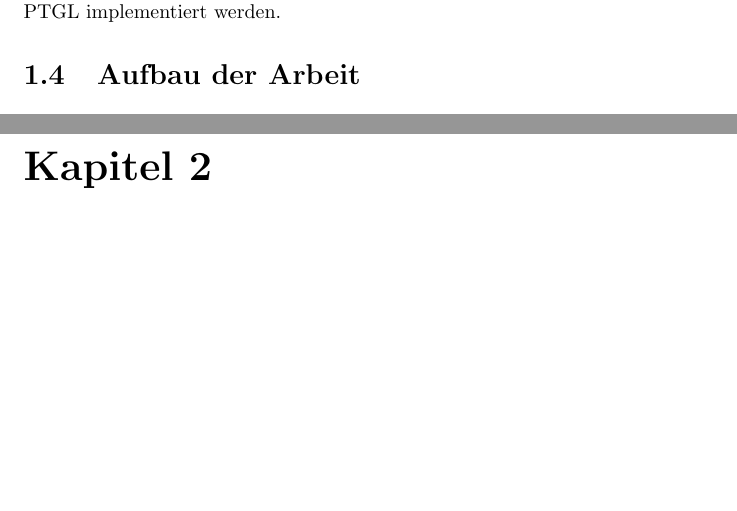
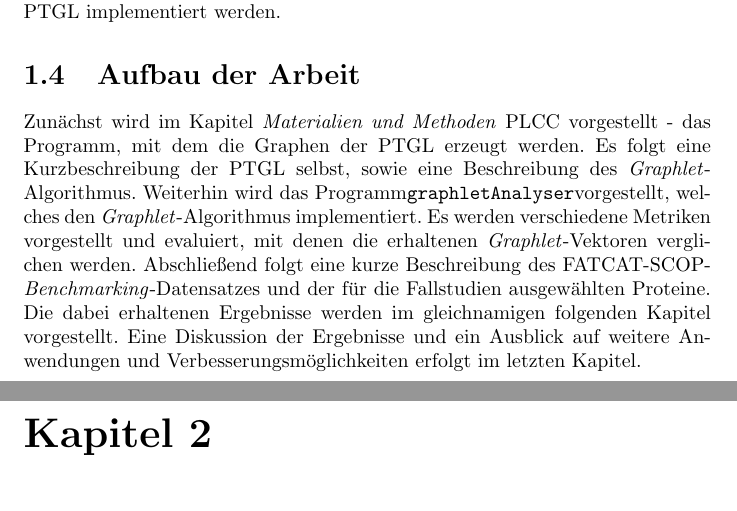
Before and after one commit to HabelNadik/arbeit, a LaTeX document (arbeit.tex): two parts of pages 5 and 6 of 16, joined at a grey line, cut so that both start at the same text, the shorter picture padded with empty space. Compiled offline with pdfLaTeX.

Commit message:
wrote a bit on structure

```diff
--- a/arbeit.tex
+++ b/arbeit.tex
@@ -62,6 +62,10 @@ Weiterhin galt es, herauszufinden, welche Metriken sich am besten eignen, um die
 Hiermit k\"onnte schlie"slich eine \"Ahnlichkeitssuche in der PTGL implementiert werden.
 
 \section{Aufbau der Arbeit}
+
+Zun\"achst wird im Kapitel \emph{Materialien und Methoden} PLCC vorgestellt - das Programm, mit dem die Graphen der PTGL erzeugt werden. Es folgt eine Kurzbeschreibung der PTGL selbst, sowie eine Beschreibung des \textit{Graphlet}-Algorithmus. Weiterhin wird das Programm\texttt{graphletAnalyser}vorgestellt, welches den \textit{Graphlet}-Algorithmus implementiert. Es werden verschiedene Metriken vorgestellt und evaluiert, mit denen die erhaltenen \textit{Graphlet}-Vektoren verglichen werden.
+Abschlie"send folgt eine kurze Beschreibung des FATCAT-SCOP-\textit{Benchmarking}-Datensatzes und der f\"ur die Fallstudien ausgew\"ahlten Proteine.
+Die dabei erhaltenen Ergebnisse werden im gleichnamigen folgenden Kapitel vorgestellt. Eine Diskussion der Ergebnisse und ein Ausblick auf weitere Anwendungen und Verbesserungsm\"oglichkeiten erfolgt im letzten Kapitel.
 
 \chapter{Materialien und Methoden}
 
```
Also changed, not shown: arbeit.pdf, 2 other files.
